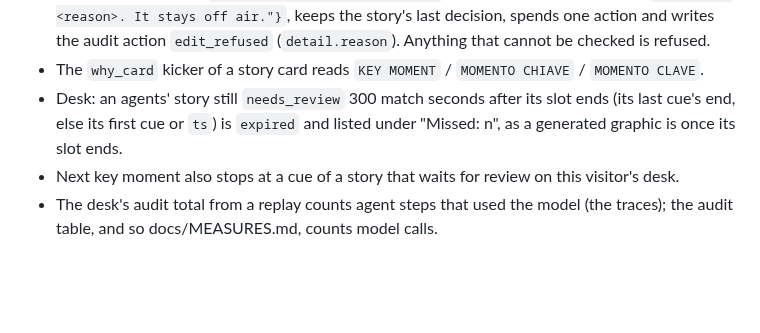
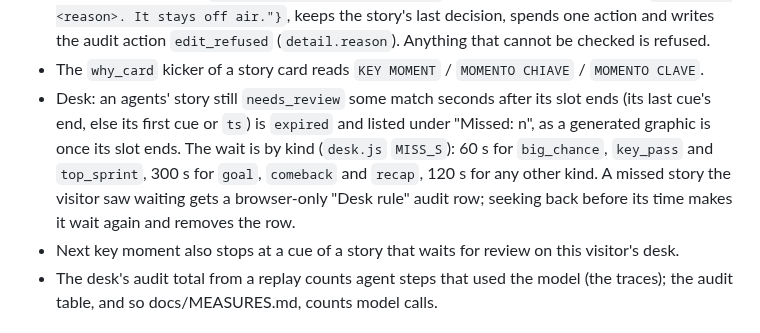
Before and after one commit to Guepe99/studio-desk, a Markdown page: docs/CONTRACT.md, the part around the change. GitHub-like rendering; blank space fills up the shorter version.

Commit message:
Contract: a waiting story is missed after a wait by kind
Co-Authored-By: Claude Opus 5.5 <noreply@anthropic.com>

```diff
--- a/docs/CONTRACT.md
+++ b/docs/CONTRACT.md
@@ -480,9 +480,12 @@ Agents only learn about an event when the clock releases it, in replay generatio
   air."}`, keeps the story's last decision, spends one action and writes the audit action
   `edit_refused` (`detail.reason`). Anything that cannot be checked is refused.
 - The `why_card` kicker of a story card reads `KEY MOMENT` / `MOMENTO CHIAVE` / `MOMENTO CLAVE`.
-- Desk: an agents' story still `needs_review` 300 match seconds after its slot ends (its last cue's
+- Desk: an agents' story still `needs_review` some match seconds after its slot ends (its last cue's
   end, else its first cue or `ts`) is `expired` and listed under "Missed: n", as a generated graphic is
-  once its slot ends.
+  once its slot ends. The wait is by kind (`desk.js` `MISS_S`): 60 s for `big_chance`, `key_pass` and
+  `top_sprint`, 300 s for `goal`, `comeback` and `recap`, 120 s for any other kind. A missed story the
+  visitor saw waiting gets a browser-only "Desk rule" audit row; seeking back before its time makes it
+  wait again and removes the row.
 - Next key moment also stops at a cue of a story that waits for review on this visitor's desk.
 - The desk's audit total from a replay counts agent steps that used the model (the traces); the
   audit table, and so docs/MEASURES.md, counts model calls.
```
